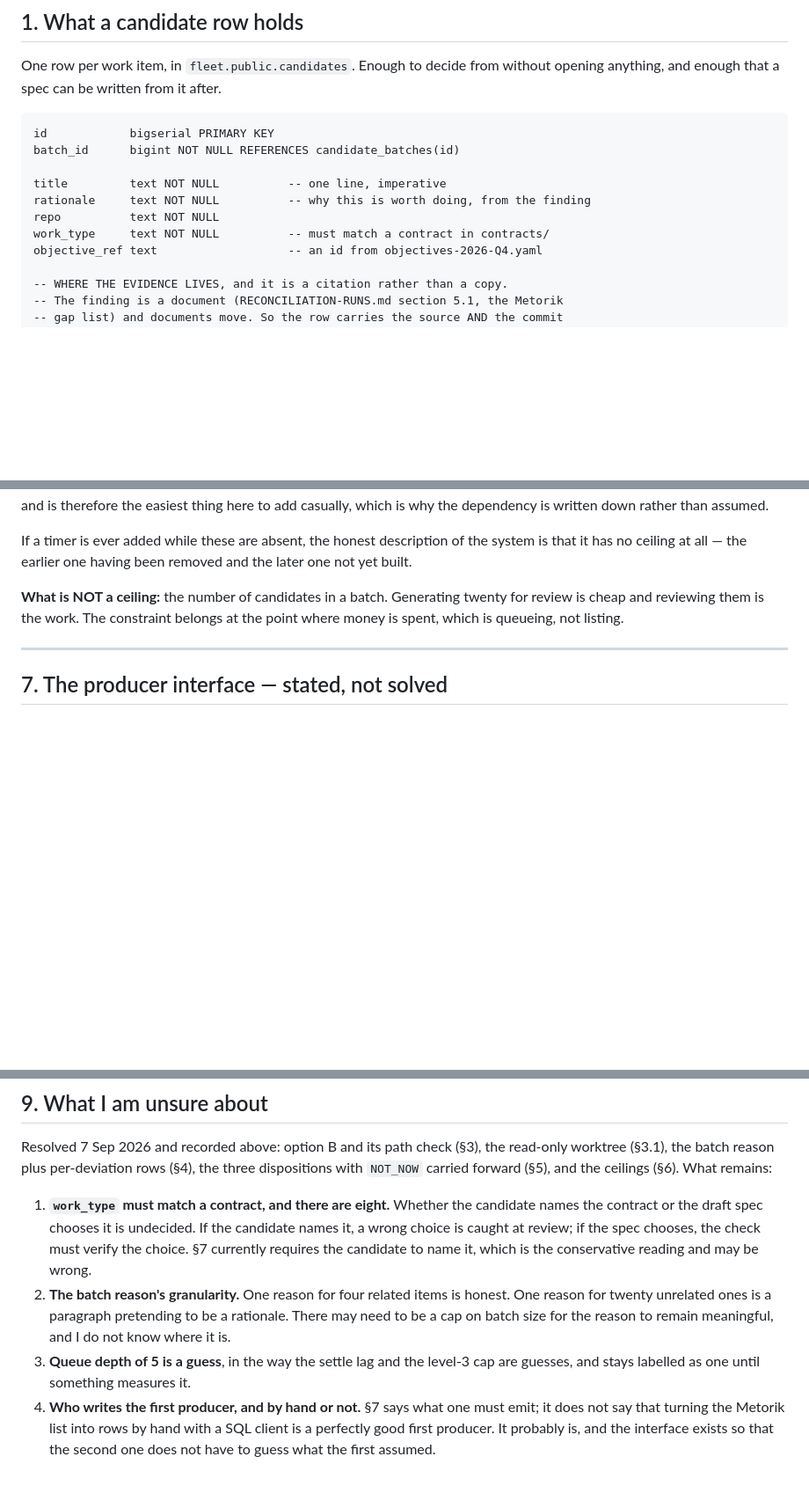
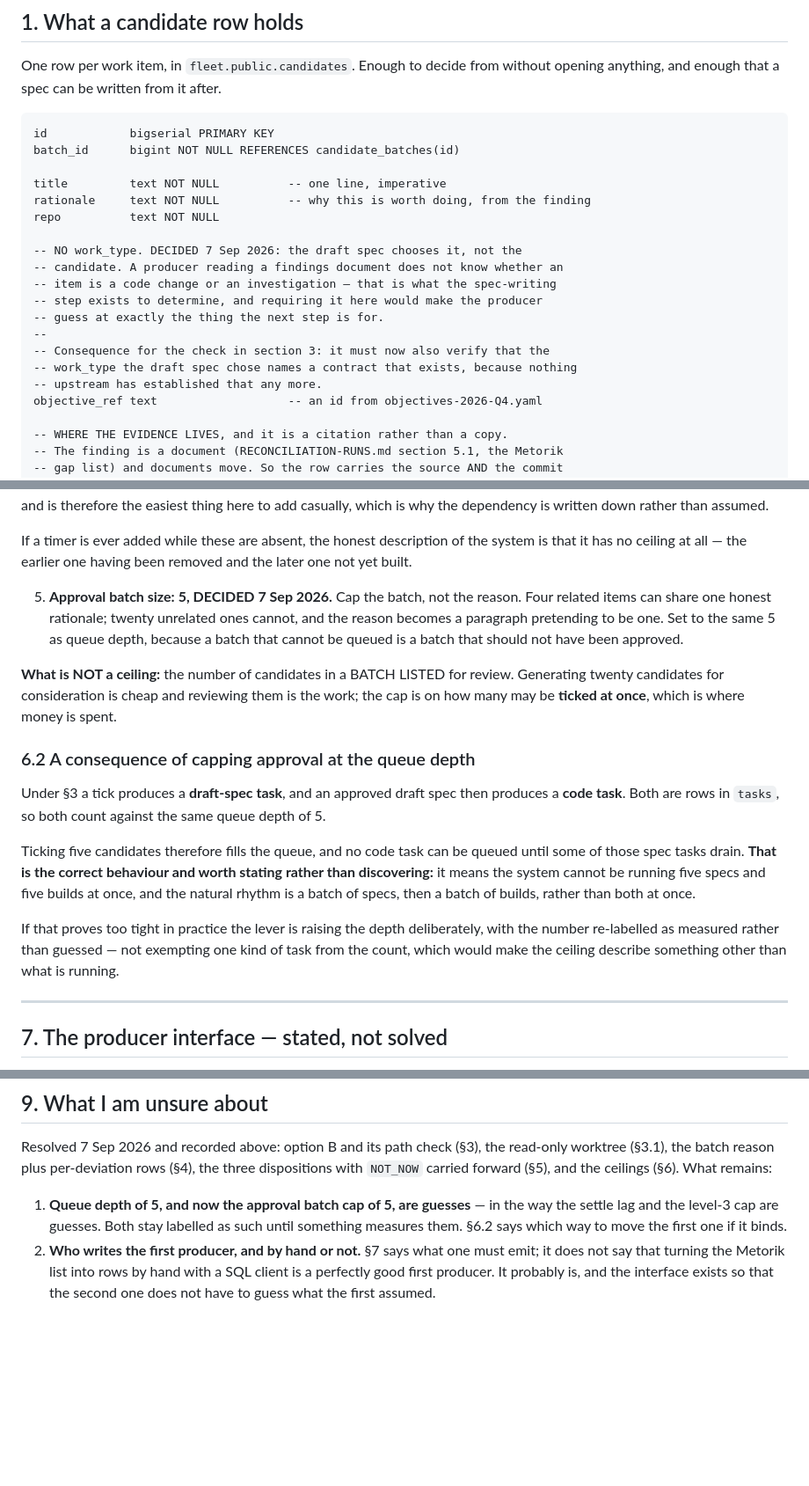
Before and after one commit to deadlydigital/fleet, a Markdown page: specs/approval-surface.md, 3 parts joined by grey strips. Shown at 88% size. Rendered like a GitHub page; blank space fills up the shorter version.

Commit message:
Approval surface: the draft spec chooses work_type, and the batch is capped at 5
WORK TYPE moves out of the candidate row entirely. A producer reading a
findings document does not know whether an item is a code change or an
investigation, and requiring it up front would make the producer guess at
exactly the thing the spec-writing step exists to determine.

That has one consequence, recorded where it lands rather than left
implicit: nothing upstream now establishes that the work_type names a real
contract, so section 3's check must verify it. The check already validates
paths against the tree; validating the chosen contract exists is the same
kind of assertion and the same place.

BATCH CAPPED AT 5, matching queue depth. Cap the batch, not the reason —
four related items can share one honest rationale, twenty unrelated ones
cannot and the reason becomes a paragraph pretending to be one. The cap is
on how many may be TICKED at once, not on how many may be listed for
review: generating twenty candidates is cheap and reviewing them is the
work.

A CONSEQUENCE WORTH STATING BEFORE IT IS BUILT ON. Under option B a tick
produces a draft-spec task, and an approved draft spec then produces a
code task. Both are rows in tasks, so both count against the same depth of
5. Ticking five candidates therefore fills the queue and no code task can
be queued until some specs drain.

That is correct rather than a defect — the system cannot run five specs
and five builds at once, and the rhythm becomes a batch of specs then a
batch of builds. Written down because it is the kind of thing discovered
at 2am otherwise. If it binds, the lever is raising the depth deliberately
with the number re-labelled as measured, NOT exempting spec tasks from the
count, which would make the ceiling describe something other than what is
running.

Open questions down to two, both of them numbers labelled as guesses.

Co-Authored-By: Claude Opus 5 (1M context) <noreply@anthropic.com>

```diff
--- a/specs/approval-surface.md
+++ b/specs/approval-surface.md
@@ -43,7 +43,16 @@ batch_id      bigint NOT NULL REFERENCES candidate_batches(id)
 title         text NOT NULL          -- one line, imperative
 rationale     text NOT NULL          -- why this is worth doing, from the finding
 repo          text NOT NULL
-work_type     text NOT NULL          -- must match a contract in contracts/
+
+-- NO work_type. DECIDED 7 Sep 2026: the draft spec chooses it, not the
+-- candidate. A producer reading a findings document does not know whether an
+-- item is a code change or an investigation — that is what the spec-writing
+-- step exists to determine, and requiring it here would make the producer
+-- guess at exactly the thing the next step is for.
+--
+-- Consequence for the check in section 3: it must now also verify that the
+-- work_type the draft spec chose names a contract that exists, because nothing
+-- upstream has established that any more.
 objective_ref text                   -- an id from objectives-2026-Q4.yaml
 
 -- WHERE THE EVIDENCE LIVES, and it is a citation rather than a copy.
@@ -301,9 +310,33 @@ If a timer is ever added while these are absent, the honest description of the
 system is that it has no ceiling at all — the earlier one having been removed
 and the later one not yet built.
 
-**What is NOT a ceiling:** the number of candidates in a batch. Generating
-twenty for review is cheap and reviewing them is the work. The constraint
-belongs at the point where money is spent, which is queueing, not listing.
+5. **Approval batch size: 5, DECIDED 7 Sep 2026.** Cap the batch, not the
+   reason. Four related items can share one honest rationale; twenty unrelated
+   ones cannot, and the reason becomes a paragraph pretending to be one. Set to
+   the same 5 as queue depth, because a batch that cannot be queued is a batch
+   that should not have been approved.
+
+**What is NOT a ceiling:** the number of candidates in a BATCH LISTED for
+review. Generating twenty candidates for consideration is cheap and reviewing
+them is the work; the cap is on how many may be **ticked at once**, which is
+where money is spent.
+
+### 6.2 A consequence of capping approval at the queue depth
+
+Under §3 a tick produces a **draft-spec task**, and an approved draft spec then
+produces a **code task**. Both are rows in `tasks`, so both count against the
+same queue depth of 5.
+
+Ticking five candidates therefore fills the queue, and no code task can be
+queued until some of those spec tasks drain. **That is the correct behaviour
+and worth stating rather than discovering:** it means the system cannot be
+running five specs and five builds at once, and the natural rhythm is a batch of
+specs, then a batch of builds, rather than both at once.
+
+If that proves too tight in practice the lever is raising the depth
+deliberately, with the number re-labelled as measured rather than guessed — not
+exempting one kind of task from the count, which would make the ceiling
+describe something other than what is running.
 
 ---
 
@@ -389,18 +422,11 @@ read-only worktree (§3.1), the batch reason plus per-deviation rows (§4), the
 three dispositions with `NOT_NOW` carried forward (§5), and the ceilings (§6).
 What remains:
 
-1. **`work_type` must match a contract, and there are eight.** Whether the
-   candidate names the contract or the draft spec chooses it is undecided. If
-   the candidate names it, a wrong choice is caught at review; if the spec
-   chooses, the check must verify the choice. §7 currently requires the
-   candidate to name it, which is the conservative reading and may be wrong.
-2. **The batch reason's granularity.** One reason for four related items is
-   honest. One reason for twenty unrelated ones is a paragraph pretending to be
-   a rationale. There may need to be a cap on batch size for the reason to
-   remain meaningful, and I do not know where it is.
-3. **Queue depth of 5 is a guess**, in the way the settle lag and the level-3
-   cap are guesses, and stays labelled as one until something measures it.
-4. **Who writes the first producer, and by hand or not.** §7 says what one must
+1. **Queue depth of 5, and now the approval batch cap of 5, are guesses** — in
+   the way the settle lag and the level-3 cap are guesses. Both stay labelled as
+   such until something measures them. §6.2 says which way to move the first one
+   if it binds.
+2. **Who writes the first producer, and by hand or not.** §7 says what one must
    emit; it does not say that turning the Metorik list into rows by hand with a
    SQL client is a perfectly good first producer. It probably is, and the
    interface exists so that the second one does not have to guess what the
```
Also changed, not shown: other parts of specs/approval-surface.md (+1 -1 lines).
